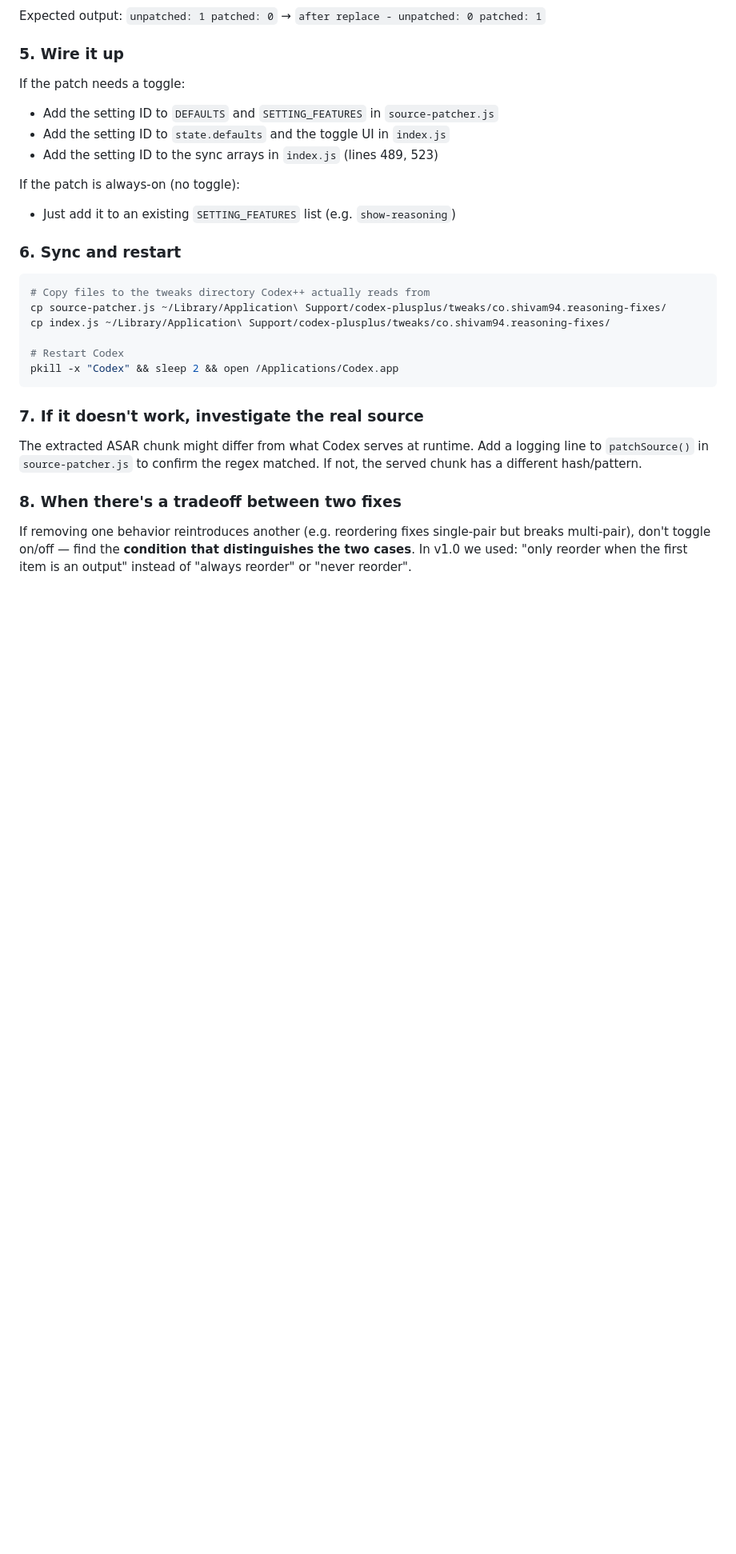
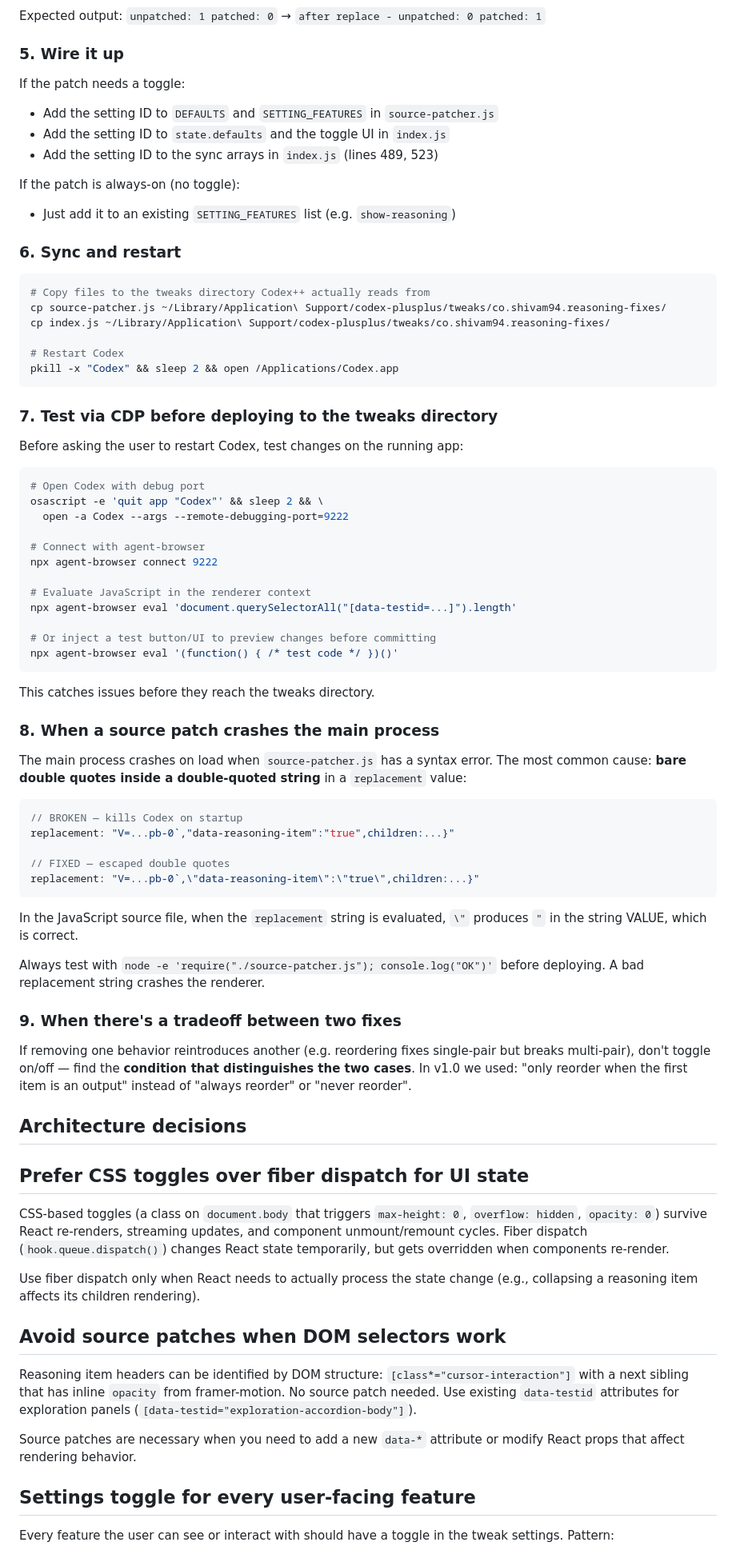
Before and after one commit to shivam2014/codex-plusplus-reasoning-fixes, a Markdown page: CONTRIBUTING.md, the part around one of its changes. Shown at 80% size. Rendered like a GitHub page; blank space fills up the shorter version.

Commit message:
CONTRIBUTING: add CDP testing, crash debugging, CSS/fiber tradeoffs, and lifecycle sections

````diff
--- a/CONTRIBUTING.md
+++ b/CONTRIBUTING.md
@@ -101,16 +101,81 @@ cp index.js ~/Library/Application\ Support/codex-plusplus/tweaks/co.shivam94.rea
 pkill -x "Codex" && sleep 2 && open /Applications/Codex.app
 ```
 
-### 7. If it doesn't work, investigate the real source
+### 7. Test via CDP before deploying to the tweaks directory
 
-The extracted ASAR chunk might differ from what Codex serves at runtime.
-Add a logging line to `patchSource()` in `source-patcher.js` to confirm
-the regex matched. If not, the served chunk has a different hash/pattern.
+Before asking the user to restart Codex, test changes on the running app:
 
-### 8. When there's a tradeoff between two fixes
+```bash
+# Open Codex with debug port
+osascript -e 'quit app "Codex"' && sleep 2 && \
+  open -a Codex --args --remote-debugging-port=9222
+
+# Connect with agent-browser
+npx agent-browser connect 9222
+
+# Evaluate JavaScript in the renderer context
+npx agent-browser eval 'document.querySelectorAll("[data-testid=...]").length'
+
+# Or inject a test button/UI to preview changes before committing
+npx agent-browser eval '(function() { /* test code */ })()'
+```
+
+This catches issues before they reach the tweaks directory.
+
+### 8. When a source patch crashes the main process
+
+The main process crashes on load when `source-patcher.js` has a syntax error.
+The most common cause: **bare double quotes inside a double-quoted string**
+in a `replacement` value:
+
+```javascript
+// BROKEN — kills Codex on startup
+replacement: "V=...pb-0`,"data-reasoning-item":"true",children:...}"
+
+// FIXED — escaped double quotes
+replacement: "V=...pb-0`,\"data-reasoning-item\":\"true\",children:...}"
+```
+
+In the JavaScript source file, when the `replacement` string is evaluated,
+`\"` produces `"` in the string VALUE, which is correct.
+
+Always test with `node -e 'require("./source-patcher.js"); console.log("OK")'`
+before deploying. A bad replacement string crashes the renderer.
+
+### 9. When there's a tradeoff between two fixes
 
 If removing one behavior reintroduces another (e.g. reordering fixes
 single-pair but breaks multi-pair), don't toggle on/off — find the
 **condition that distinguishes the two cases**. In v1.0 we used:
 "only reorder when the first item is an output" instead of "always reorder"
 or "never reorder".
+
+## Architecture decisions
+
+## Prefer CSS toggles over fiber dispatch for UI state
+
+CSS-based toggles (a class on `document.body` that triggers `max-height: 0`,
+`overflow: hidden`, `opacity: 0`) survive React re-renders, streaming updates,
+and component unmount/remount cycles. Fiber dispatch
+(`hook.queue.dispatch()`) changes React state temporarily, but gets overridden
+when components re-render.
+
+Use fiber dispatch only when React needs to actually process the state change
+(e.g., collapsing a reasoning item affects its children rendering).
+
+## Avoid source patches when DOM selectors work
+
+Reasoning item headers can be identified by DOM structure:
+`[class*="cursor-interaction"]` with a next sibling that has inline `opacity`
+from framer-motion. No source patch needed. Use existing `data-testid`
+attributes for exploration panels
+(`[data-testid="exploration-accordion-body"]`).
+
+Source patches are necessary when you need to add a new `data-*` attribute
+or modify React props that affect rendering behavior.
+
+## Settings toggle for every user-facing feature
+
+Every feature the user can see or interact with should have a toggle in the
+tweak settings. Pattern:
+
````
Also changed, not shown: other parts of CONTRIBUTING.md (+15 -0 lines).
